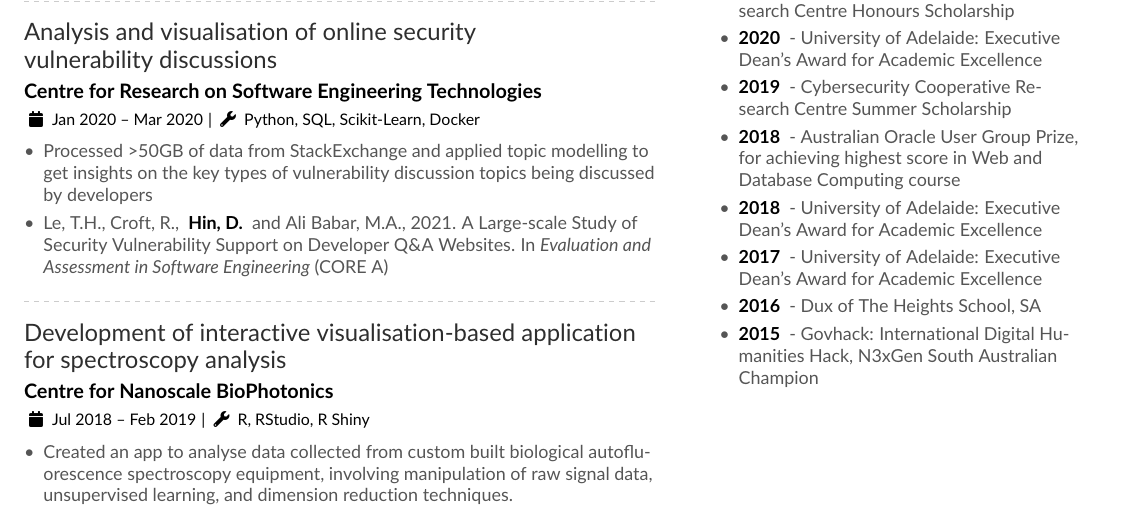
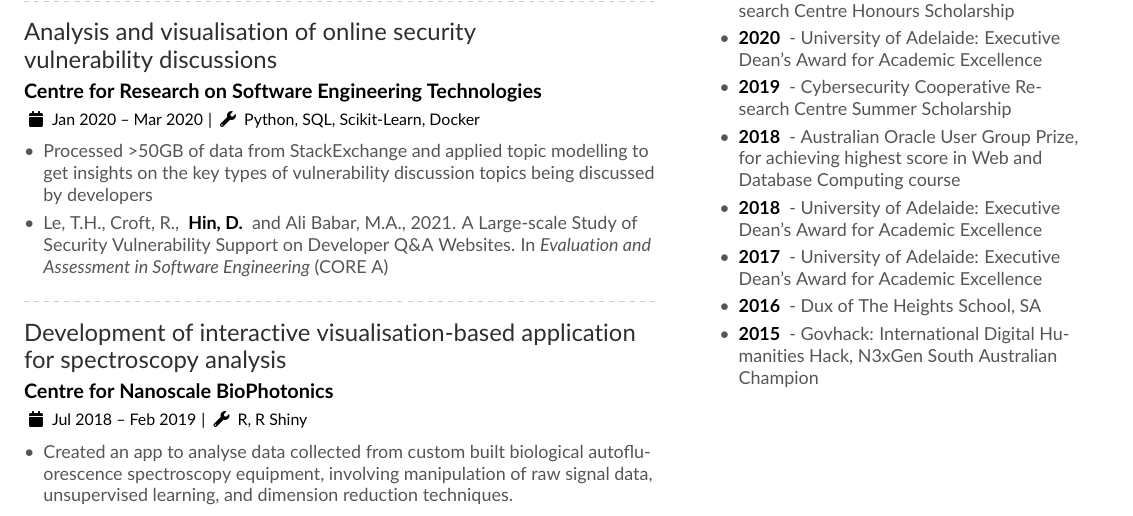
Before and after one commit to davidhin/resume, a LaTeX CV (davidhin.tex): part of the page, cut so that both start at the same text. Compiled offline with pdfLaTeX.

Commit message:
Remove RStudio

```diff
--- a/davidhin.tex
+++ b/davidhin.tex
@@ -78,7 +78,7 @@
 \divider
 
 
-\cveventalt{Development of interactive visualisation-based application for spectroscopy analysis}{Centre for Nanoscale BioPhotonics}{Jul 2018 -- Feb 2019}{R, RStudio, R Shiny}
+\cveventalt{Development of interactive visualisation-based application for spectroscopy analysis}{Centre for Nanoscale BioPhotonics}{Jul 2018 -- Feb 2019}{R, R Shiny}
 \begin{itemize}
 \item Created an app to analyse data collected from custom built biological autofluorescence spectroscopy equipment, involving manipulation of raw signal data, unsupervised learning, and dimension reduction techniques.
 \end{itemize}
```
Also changed, not shown: davidhin.pdf.
